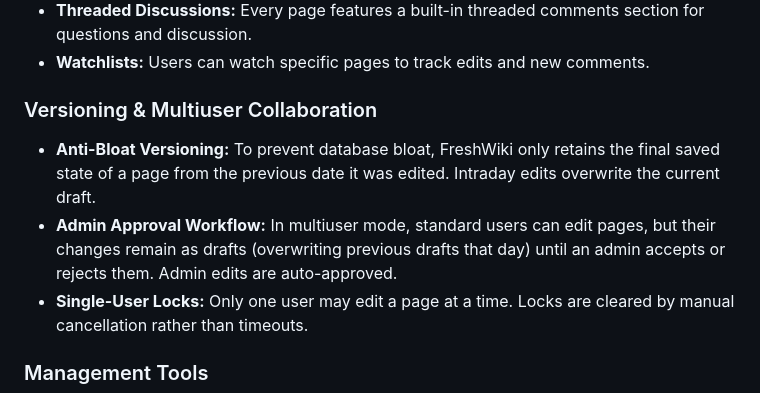
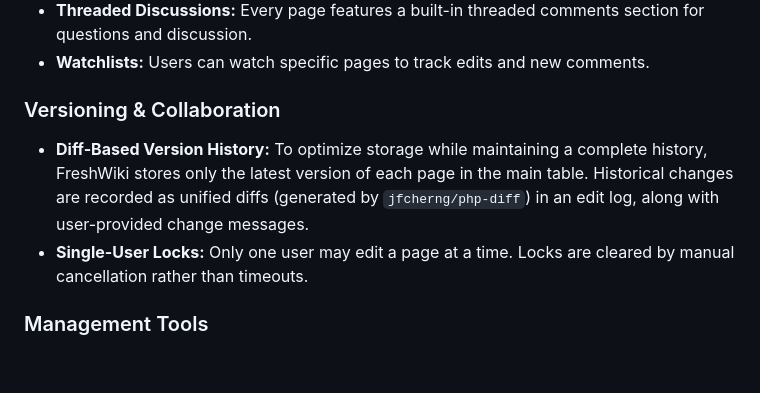
Before and after one commit to douglasgreen/freshwiki, a Markdown page: README.md, the part around the change. GitHub-like rendering; blank space fills up the shorter version.

Commit message:
refactor: replace page_version with diff-based page_edit_log
Co-authored-by: cecli (openrouter/z-ai/glm-5)

```diff
--- a/README.md
+++ b/README.md
@@ -27,9 +27,8 @@ FreshWiki relies on four primary entities, all of which use permanent numeric ID
 * **Threaded Discussions:** Every page features a built-in threaded comments section for questions and discussion.
 * **Watchlists:** Users can watch specific pages to track edits and new comments.
 
-### Versioning & Multiuser Collaboration
-* **Anti-Bloat Versioning:** To prevent database bloat, FreshWiki only retains the final saved state of a page from the previous date it was edited. Intraday edits overwrite the current draft.
-* **Admin Approval Workflow:** In multiuser mode, standard users can edit pages, but their changes remain as drafts (overwriting previous drafts that day) until an admin accepts or rejects them. Admin edits are auto-approved.
+### Versioning & Collaboration
+* **Diff-Based Version History:** To optimize storage while maintaining a complete history, FreshWiki stores only the latest version of each page in the main table. Historical changes are recorded as unified diffs (generated by `jfcherng/php-diff`) in an edit log, along with user-provided change messages.
 * **Single-User Locks:** Only one user may edit a page at a time. Locks are cleared by manual cancellation rather than timeouts.
 
 ### Management Tools
```
Also changed, not shown: docs/schema.md (+3 -4 lines).
